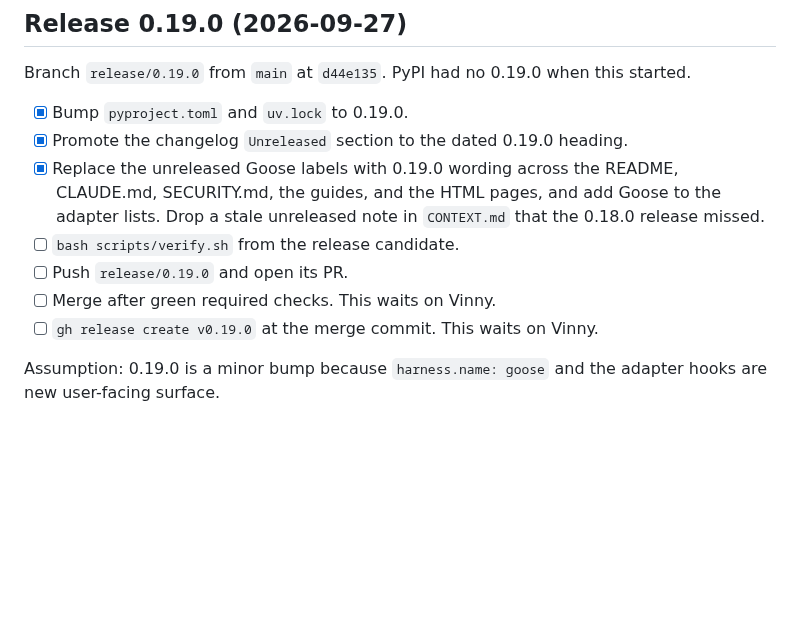
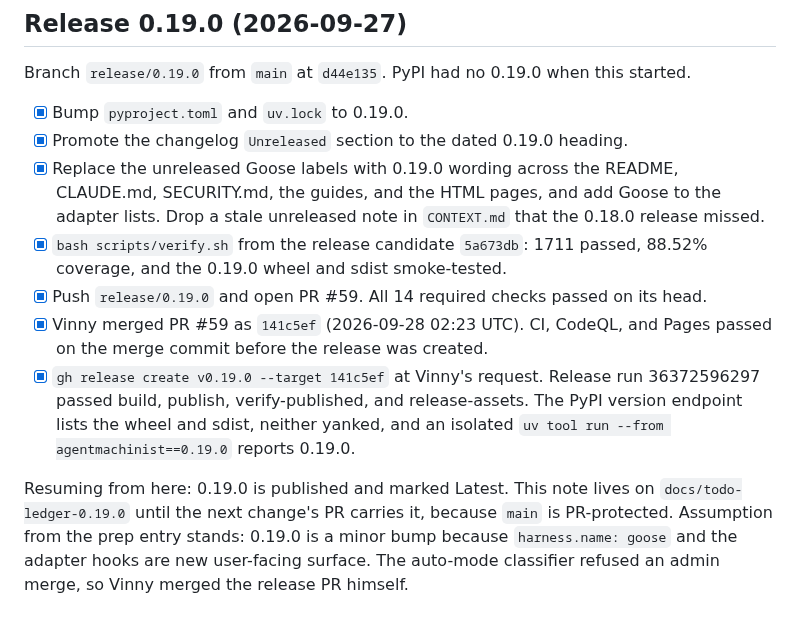
Before and after one commit to vscarpenter/AgentMachinist, a Markdown page: tasks/todo.md, the part around the change. Rendered like a GitHub page; blank space fills up the shorter version.

Commit message:
docs(tasks): record the 0.19.0 publication in the ledger
Record the release candidate's verification, PR #59 and its merge commit,
the release run's four passing jobs, and the PyPI and isolated-install
checks. The note stays on this local branch until the next PR carries it.

Claude-Session: https://claude.ai/code/session_011KXCgvCwKJEq8ip4H2fEgK
(cherry picked from commit 02cdedf7dd0face27a10fa0158b235e28c106b93)

```diff
--- a/tasks/todo.md
+++ b/tasks/todo.md
@@ -1238,10 +1238,20 @@ this started.
   README, CLAUDE.md, SECURITY.md, the guides, and the HTML pages, and add Goose
   to the adapter lists. Drop a stale unreleased note in `CONTEXT.md` that the
   0.18.0 release missed.
-- [ ] `bash scripts/verify.sh` from the release candidate.
-- [ ] Push `release/0.19.0` and open its PR.
-- [ ] Merge after green required checks. This waits on Vinny.
-- [ ] `gh release create v0.19.0` at the merge commit. This waits on Vinny.
+- [x] `bash scripts/verify.sh` from the release candidate `5a673db`: 1711
+  passed, 88.52% coverage, and the 0.19.0 wheel and sdist smoke-tested.
+- [x] Push `release/0.19.0` and open PR #59. All 14 required checks passed on
+  its head.
+- [x] Vinny merged PR #59 as `141c5ef` (2026-09-28 02:23 UTC). CI, CodeQL, and
+  Pages passed on the merge commit before the release was created.
+- [x] `gh release create v0.19.0 --target 141c5ef` at Vinny's request. Release
+  run 36372596297 passed build, publish, verify-published, and release-assets.
+  The PyPI version endpoint lists the wheel and sdist, neither yanked, and an
+  isolated `uv tool run --from agentmachinist==0.19.0` reports 0.19.0.
 
-Assumption: 0.19.0 is a minor bump because `harness.name: goose` and the
-adapter hooks are new user-facing surface.
+Resuming from here: 0.19.0 is published and marked Latest. This note lives on
+`docs/todo-ledger-0.19.0` until the next change's PR carries it, because
+`main` is PR-protected. Assumption from the prep entry stands: 0.19.0 is a
+minor bump because `harness.name: goose` and the adapter hooks are new
+user-facing surface. The auto-mode classifier refused an admin merge, so Vinny
+merged the release PR himself.
```
